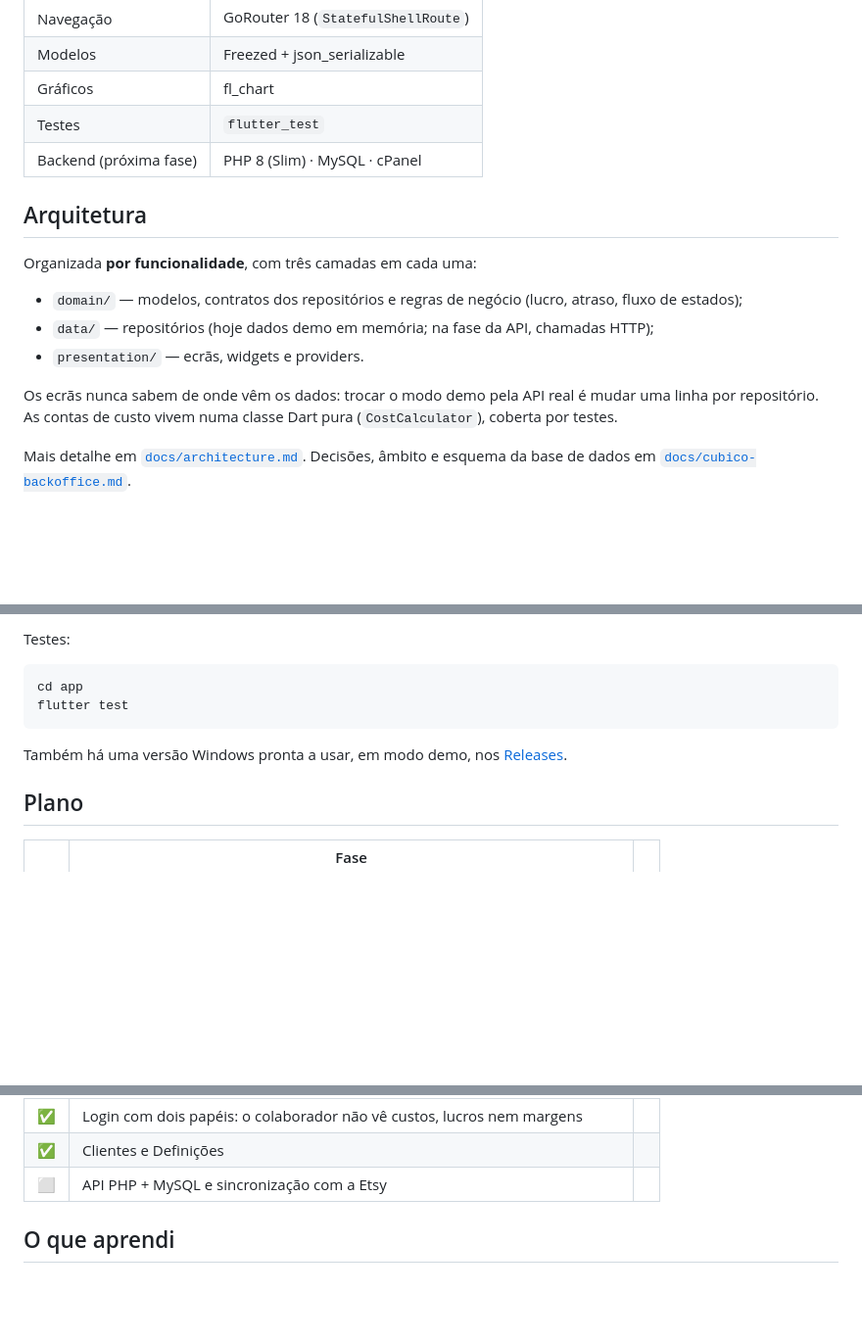
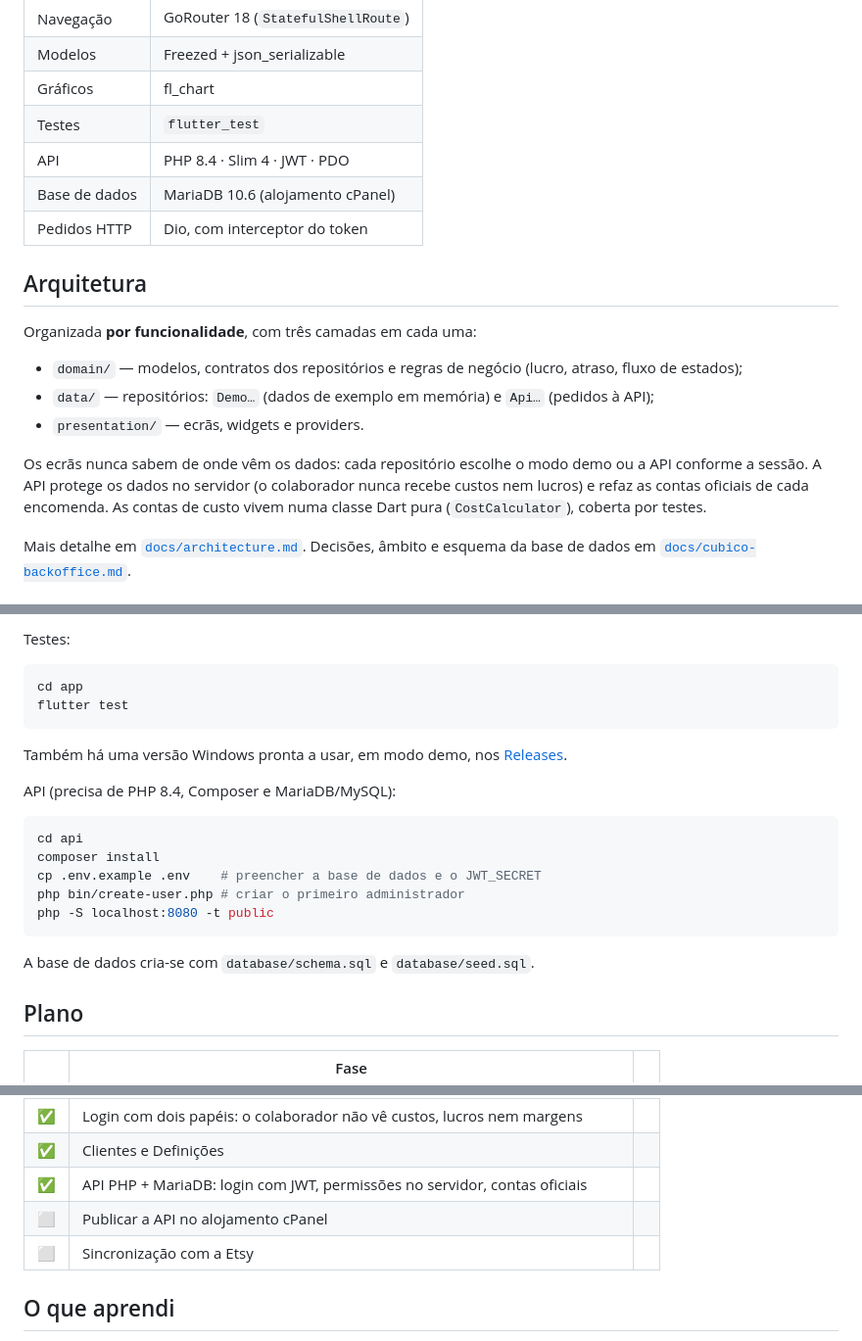
Before and after one commit to rsflecha/cubico_backoffice, a Markdown page: README.md, 3 parts joined by grey strips. Shown at 98% size. Rendered like a GitHub page; blank space fills up the shorter version.

Commit message:
Docs: a API e a Fase 3

````diff
--- a/README.md
+++ b/README.md
@@ -63,17 +63,20 @@ Feito em **Flutter** para **Windows** e Android. É um projeto real, para a minh
 | Modelos | Freezed + json_serializable |
 | Gráficos | fl_chart |
 | Testes | `flutter_test` |
-| Backend (próxima fase) | PHP 8 (Slim) · MySQL · cPanel |
+| API | PHP 8.4 · Slim 4 · JWT · PDO |
+| Base de dados | MariaDB 10.6 (alojamento cPanel) |
+| Pedidos HTTP | Dio, com interceptor do token |
 
 ## Arquitetura
 
 Organizada **por funcionalidade**, com três camadas em cada uma:
 
 - `domain/` — modelos, contratos dos repositórios e regras de negócio (lucro, atraso, fluxo de estados);
-- `data/` — repositórios (hoje dados demo em memória; na fase da API, chamadas HTTP);
+- `data/` — repositórios: `Demo…` (dados de exemplo em memória) e `Api…` (pedidos à API);
 - `presentation/` — ecrãs, widgets e providers.
 
-Os ecrãs nunca sabem de onde vêm os dados: trocar o modo demo pela API real é mudar uma linha por repositório.
+Os ecrãs nunca sabem de onde vêm os dados: cada repositório escolhe o modo demo ou a API conforme a sessão.
+A API protege os dados no servidor (o colaborador nunca recebe custos nem lucros) e refaz as contas oficiais de cada encomenda.
 As contas de custo vivem numa classe Dart pura (`CostCalculator`), coberta por testes.
 
 Mais detalhe em [`docs/architecture.md`](docs/architecture.md). Decisões, âmbito e esquema da base de dados em [`docs/cubico-backoffice.md`](docs/cubico-backoffice.md).
@@ -98,6 +101,18 @@ flutter test
 
 Também há uma versão Windows pronta a usar, em modo demo, nos [Releases](../../releases).
 
+API (precisa de PHP 8.4, Composer e MariaDB/MySQL):
+
+```bash
+cd api
+composer install
+cp .env.example .env    # preencher a base de dados e o JWT_SECRET
+php bin/create-user.php # criar o primeiro administrador
+php -S localhost:8080 -t public
+```
+
+A base de dados cria-se com `database/schema.sql` e `database/seed.sql`.
+
 ## Plano
 
 | | Fase | |
@@ -112,7 +127,9 @@ Também há uma versão Windows pronta a usar, em modo demo, nos [Releases](../.
 | ✅ | Dashboard com números do mês e gráfico de vendas e lucro | |
 | ✅ | Login com dois papéis: o colaborador não vê custos, lucros nem margens | |
 | ✅ | Clientes e Definições | |
-| ⬜ | API PHP + MySQL e sincronização com a Etsy | |
+| ✅ | API PHP + MariaDB: login com JWT, permissões no servidor, contas oficiais | |
+| ⬜ | Publicar a API no alojamento cPanel | |
+| ⬜ | Sincronização com a Etsy | |
 
 ## O que aprendi
 
````
Also changed, not shown: other parts of README.md (+1 -1 lines), docs/architecture.md (+33 -6 lines), docs/cubico-backoffice.md (+2 -2 lines).
